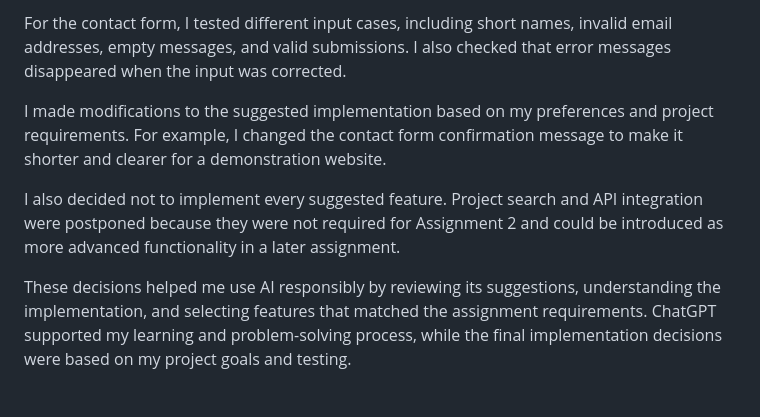
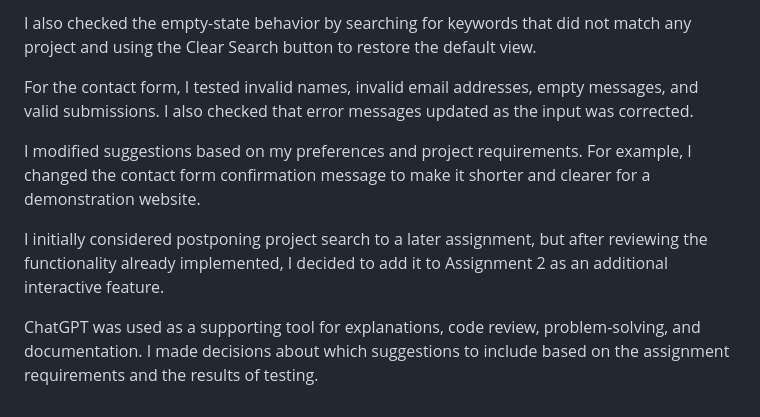
Before and after one commit to 5cvi9/202366050-lamaAlothman-assignment, a Markdown page: docs/ai-usage-report.md, the part around one of its changes. Drawn GitHub-style.

```diff
--- a/docs/ai-usage-report.md
+++ b/docs/ai-usage-report.md
@@ -51,8 +56,10 @@ For project filtering, I tested the All Projects, Development, and UI/UX Design
 
-For the contact form, I tested different input cases, including short names, invalid email addresses, empty messages, and valid submissions. I also checked that error messages disappeared when the input was corrected.
+I also checked the empty-state behavior by searching for keywords that did not match any project and using the Clear Search button to restore the default view.
 
-I made modifications to the suggested implementation based on my preferences and project requirements. For example, I changed the contact form confirmation message to make it shorter and clearer for a demonstration website.
+For the contact form, I tested invalid names, invalid email addresses, empty messages, and valid submissions. I also checked that error messages updated as the input was corrected.
 
-I also decided not to implement every suggested feature. Project search and API integration were postponed because they were not required for Assignment 2 and could be introduced as more advanced functionality in a later assignment.
+I modified suggestions based on my preferences and project requirements. For example, I changed the contact form confirmation message to make it shorter and clearer for a demonstration website.
 
-These decisions helped me use AI responsibly by reviewing its suggestions, understanding the implementation, and selecting features that matched the assignment requirements. ChatGPT supported my learning and problem-solving process, while the final implementation decisions were based on my project goals and testing.
+I initially considered postponing project search to a later assignment, but after reviewing the functionality already implemented, I decided to add it to Assignment 2 as an additional interactive feature.
+
+ChatGPT was used as a supporting tool for explanations, code review, problem-solving, and documentation. I made decisions about which suggestions to include based on the assignment requirements and the results of testing.
```
Also changed, not shown: other parts of docs/ai-usage-report.md (+26 -21 lines).
